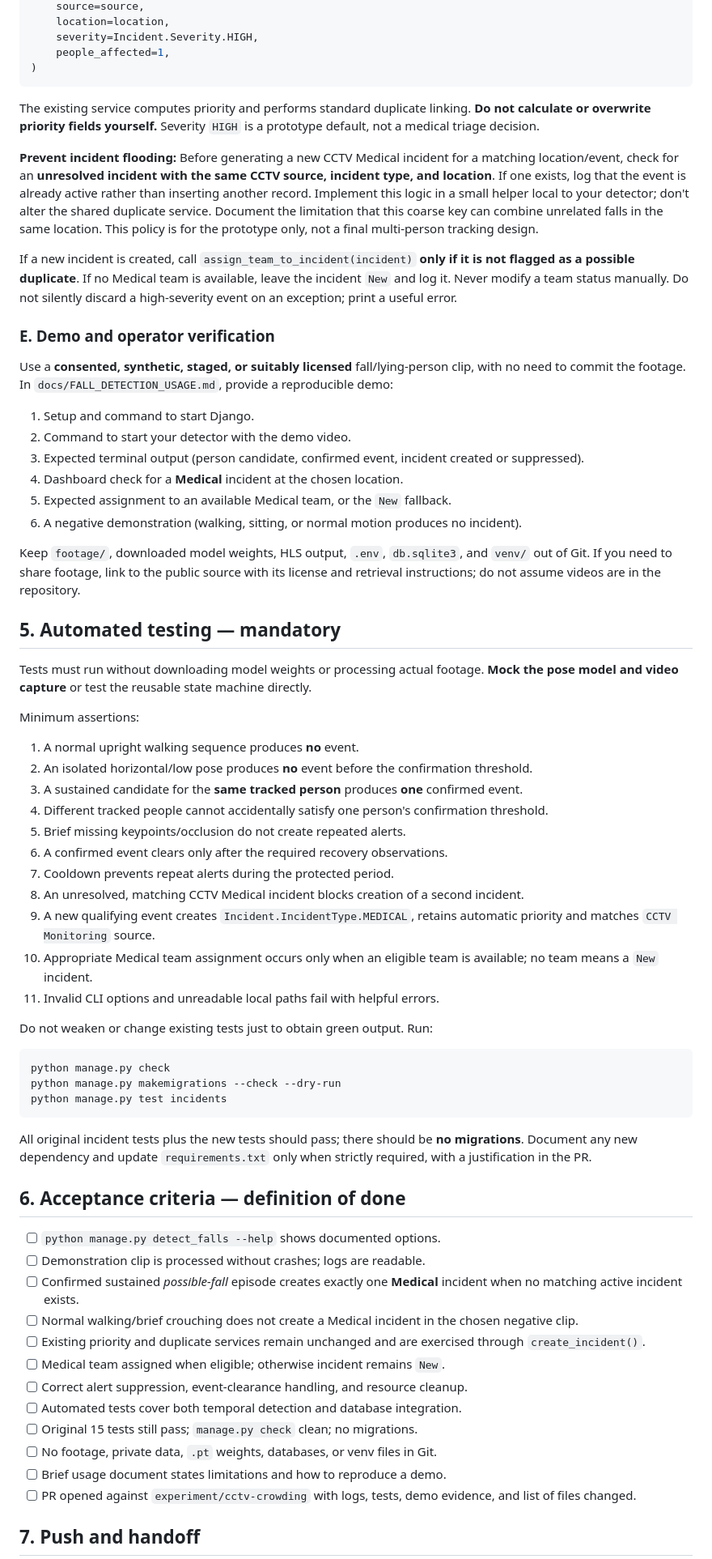
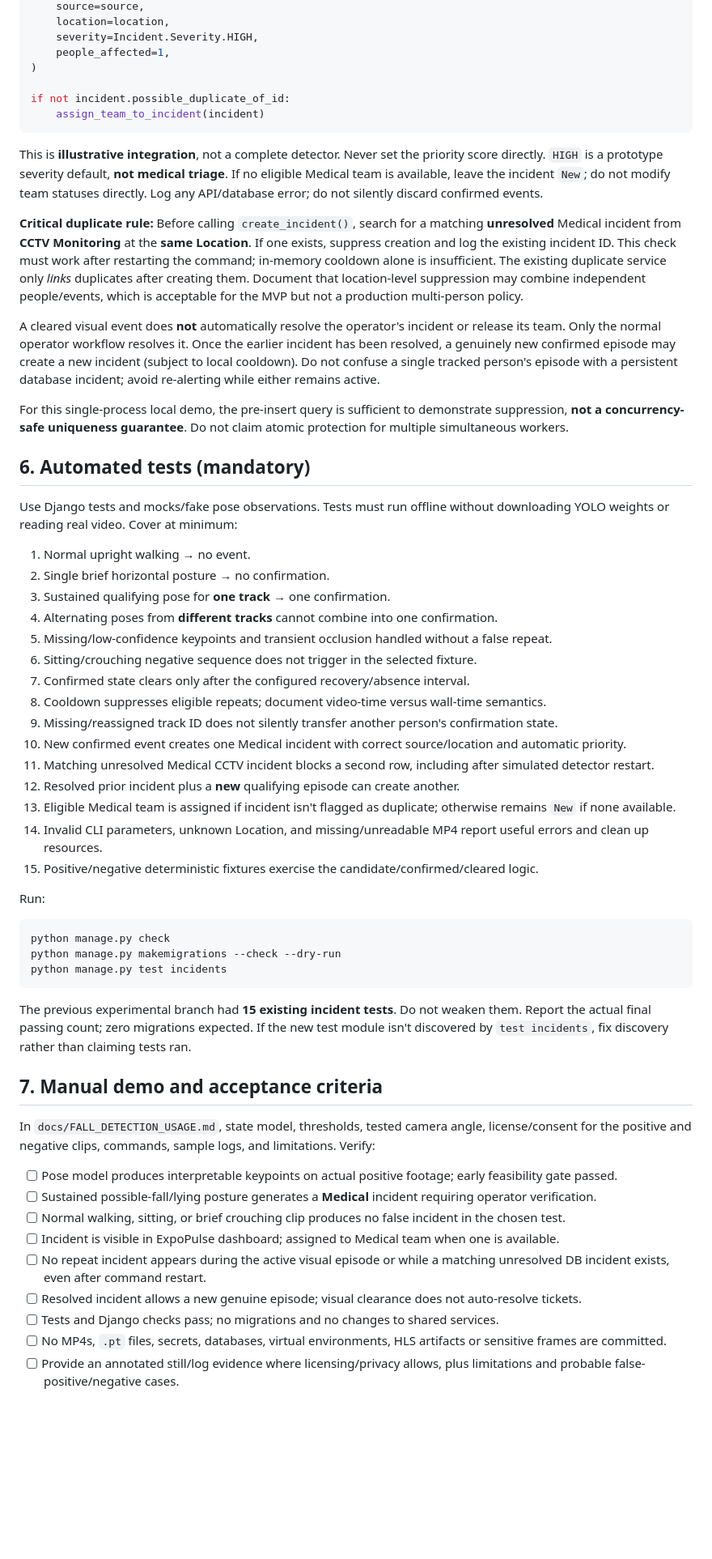
Before and after one commit to Abdullah-Albassami/expopulse, a Markdown page: docs/Ammar_CCTV_Fall_Detection_Task.md, the part around one of its changes. Shown at 81% size. Rendered like a GitHub page; blank space fills up the shorter version.

Commit message:
Added Guide and Documentaions

````diff
--- a/docs/Ammar_CCTV_Fall_Detection_Task.md
+++ b/docs/Ammar_CCTV_Fall_Detection_Task.md
@@ -139,46 +125,40 @@ incident = create_incident(
     severity=Incident.Severity.HIGH,
     people_affected=1,
 )
+
+if not incident.possible_duplicate_of_id:
+    assign_team_to_incident(incident)
 ```
 
-The existing service computes priority and performs standard duplicate linking. **Do not calculate or overwrite priority fields yourself.** Severity `HIGH` is a prototype default, not a medical triage decision.
+This is **illustrative integration**, not a complete detector. Never set the priority score directly. `HIGH` is a prototype severity default, **not medical triage**. If no eligible Medical team is available, leave the incident `New`; do not modify team statuses directly. Log any API/database error; do not silently discard confirmed events.
 
-**Prevent incident flooding:** Before generating a new CCTV Medical incident for a matching location/event, check for an **unresolved incident with the same CCTV source, incident type, and location**. If one exists, log that the event is already active rather than inserting another record. Implement this logic in a small helper local to your detector; don't alter the shared duplicate service. Document the limitation that this coarse key can combine unrelated falls in the same location. This policy is for the prototype only, not a final multi-person tracking design.
+**Critical duplicate rule:** Before calling `create_incident()`, search for a matching **unresolved** Medical incident from **CCTV Monitoring** at the **same Location**. If one exists, suppress creation and log the existing incident ID. This check must work after restarting the command; in-memory cooldown alone is insufficient. The existing duplicate service only *links* duplicates after creating them. Document that location-level suppression may combine independent people/events, which is acceptable for the MVP but not a production multi-person policy.
 
-If a new incident is created, call `assign_team_to_incident(incident)` **only if it is not flagged as a possible duplicate**. If no Medical team is available, leave the incident `New` and log it. Never modify a team status manually. Do not silently discard a high-severity event on an exception; print a useful error.
+A cleared visual event does **not** automatically resolve the operator's incident or release its team. Only the normal operator workflow resolves it. Once the earlier incident has been resolved, a genuinely new confirmed episode may create a new incident (subject to local cooldown). Do not confuse a single tracked person's episode with a persistent database incident; avoid re-alerting while either remains active.
 
-### E. Demo and operator verification
+For this single-process local demo, the pre-insert query is sufficient to demonstrate suppression, **not a concurrency-safe uniqueness guarantee**. Do not claim atomic protection for multiple simultaneous workers.
 
-Use a **consented, synthetic, staged, or suitably licensed** fall/lying-person clip, with no need to commit the footage. In `docs/FALL_DETECTION_USAGE.md`, provide a reproducible demo:
+## 6. Automated tests (mandatory)
 
-1. Setup and command to start Django.
-2. Command to start your detector with the demo video.
-3. Expected terminal output (person candidate, confirmed event, incident created or suppressed).
-4. Dashboard check for a **Medical** incident at the chosen location.
-5. Expected assignment to an available Medical team, or the `New` fallback.
-6. A negative demonstration (walking, sitting, or normal motion produces no incident).
+Use Django tests and mocks/fake pose observations. Tests must run offline without downloading YOLO weights or reading real video. Cover at minimum:
 
-Keep `footage/`, downloaded model weights, HLS output, `.env`, `db.sqlite3`, and `venv/` out of Git. If you need to share footage, link to the public source with its license and retrieval instructions; do not assume videos are in the repository.
+1. Normal upright walking → no event.
+2. Single brief horizontal posture → no confirmation.
+3. Sustained qualifying pose for **one track** → one confirmation.
+4. Alternating poses from **different tracks** cannot combine into one confirmation.
+5. Missing/low-confidence keypoints and transient occlusion handled without a false repeat.
+6. Sitting/crouching negative sequence does not trigger in the selected fixture.
+7. Confirmed state clears only after the configured recovery/absence interval.
+8. Cooldown suppresses eligible repeats; document video-time versus wall-time semantics.
+9. Missing/reassigned track ID does not silently transfer another person's confirmation state.
+10. New confirmed event creates one Medical incident with correct source/location and automatic priority.
+11. Matching unresolved Medical CCTV incident blocks a second row, including after simulated detector restart.
+12. Resolved prior incident plus a **new** qualifying episode can create another.
+13. Eligible Medical team is assigned if incident isn't flagged as duplicate; otherwise remains `New` if none available.
+14. Invalid CLI parameters, unknown Location, and missing/unreadable MP4 report useful errors and clean up resources.
+15. Positive/negative deterministic fixtures exercise the candidate/confirmed/cleared logic.
 
-## 5. Automated testing — mandatory
-
-Tests must run without downloading model weights or processing actual footage. **Mock the pose model and video capture** or test the reusable state machine directly.
-
-Minimum assertions:
-
-1. A normal upright walking sequence produces **no** event.
-2. An isolated horizontal/low pose produces **no** event before the confirmation threshold.
-3. A sustained candidate for the **same tracked person** produces **one** confirmed event.
-4. Different tracked people cannot accidentally satisfy one person's confirmation threshold.
-5. Brief missing keypoints/occlusion do not create repeated alerts.
-6. A confirmed event clears only after the required recovery observations.
-7. Cooldown prevents repeat alerts during the protected period.
-8. An unresolved, matching CCTV Medical incident blocks creation of a second incident.
-9. A new qualifying event creates `Incident.IncidentType.MEDICAL`, retains automatic priority and matches `CCTV Monitoring` source.
-10. Appropriate Medical team assignment occurs only when an eligible team is available; no team means a `New` incident.
-11. Invalid CLI options and unreadable local paths fail with helpful errors.
-
-Do not weaken or change existing tests just to obtain green output. Run:
+Run:
 
 ```bash
 python manage.py check
@@ -186,22 +166,19 @@ python manage.py makemigrations --check --dry-run
 python manage.py test incidents
 ```
 
-All original incident tests plus the new tests should pass; there should be **no migrations**. Document any new dependency and update `requirements.txt` only when strictly required, with a justification in the PR.
+The previous experimental branch had **15 existing incident tests**. Do not weaken them. Report the actual final passing count; zero migrations expected. If the new test module isn't discovered by `test incidents`, fix discovery rather than claiming tests ran.
 
-## 6. Acceptance criteria — definition of done
+## 7. Manual demo and acceptance criteria
 
-- [ ] `python manage.py detect_falls --help` shows documented options.
-- [ ] Demonstration clip is processed without crashes; logs are readable.
-- [ ] Confirmed sustained *possible-fall* episode creates exactly one **Medical** incident when no matching active incident exists.
-- [ ] Normal walking/brief crouching does not create a Medical incident in the chosen negative clip.
-- [ ] Existing priority and duplicate services remain unchanged and are exercised through `create_incident()`.
-- [ ] Medical team assigned when eligible; otherwise incident remains `New`.
-- [ ] Correct alert suppression, event-clearance handling, and resource cleanup.
-- [ ] Automated tests cover both temporal detection and database integration.
-- [ ] Original 15 tests still pass; `manage.py check` clean; no migrations.
-- [ ] No footage, private data, `.pt` weights, databases, or venv files in Git.
-- [ ] Brief usage document states limitations and how to reproduce a demo.
-- [ ] PR opened against `experiment/cctv-crowding` with logs, tests, demo evidence, and list of files changed.
+In `docs/FALL_DETECTION_USAGE.md`, state model, thresholds, tested camera angle, license/consent for the positive and negative clips, commands, sample logs, and limitations. Verify:
 
-## 7. Push and handoff
+- [ ] Pose model produces interpretable keypoints on actual positive footage; early feasibility gate passed.
+- [ ] Sustained possible-fall/lying posture generates a **Medical** incident requiring operator verification.
+- [ ] Normal walking, sitting, or brief crouching clip produces no false incident in the chosen test.
+- [ ] Incident is visible in ExpoPulse dashboard; assigned to Medical team when one is available.
+- [ ] No repeat incident appears during the active visual episode or while a matching unresolved DB incident exists, even after command restart.
+- [ ] Resolved incident allows a new genuine episode; visual clearance does not auto-resolve tickets.
+- [ ] Tests and Django checks pass; no migrations and no changes to shared services.
+- [ ] No MP4s, `.pt` files, secrets, databases, virtual environments, HLS artifacts or sensitive frames are committed.
+- [ ] Provide an annotated still/log evidence where licensing/privacy allows, plus limitations and probable false-positive/negative cases.
 
````
Also changed, not shown: other parts of docs/Ammar_CCTV_Fall_Detection_Task.md (+60 -75 lines), docs/Mohammed_CCTV_Cleaning_Detection_Task.md (added, +144 -0 lines).
